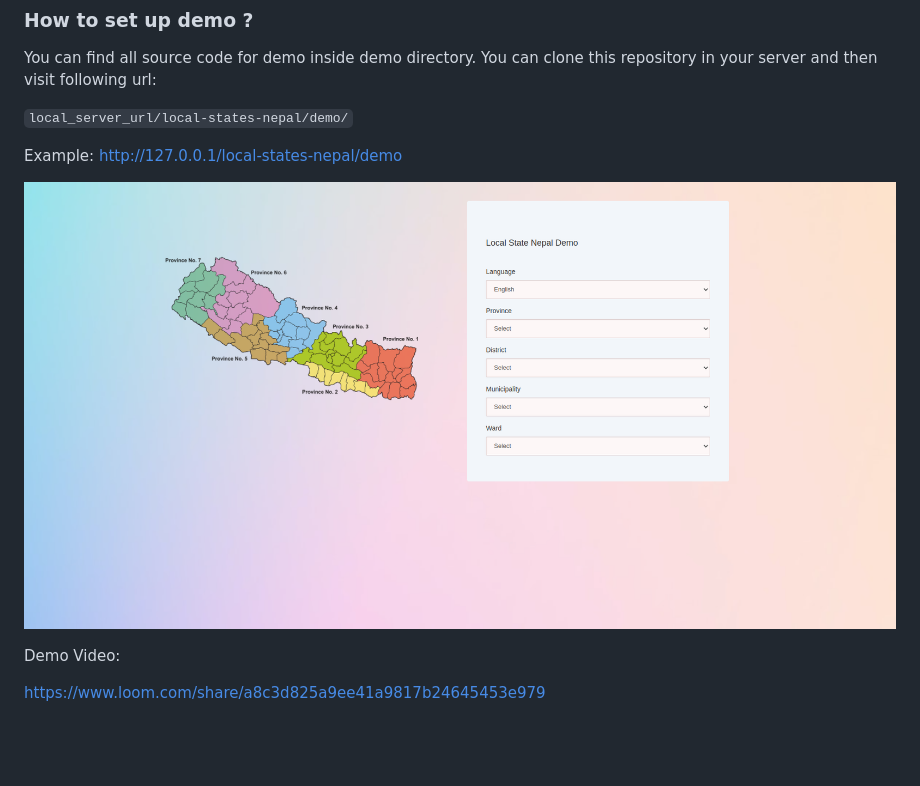
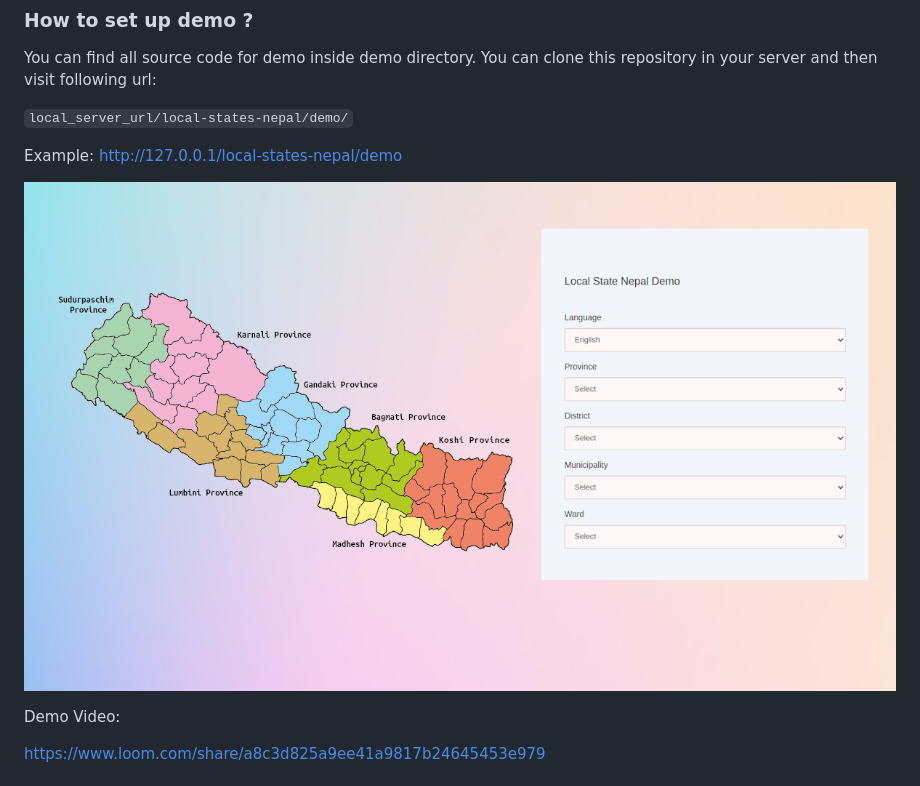
Before and after one commit to sagautam5/local-states-nepal, a Markdown page: README.md, the part around the change printed below. Drawn GitHub-style; blank space fills up the shorter version.

Commit message:
fix issues on images url

```diff
--- a/README.md
+++ b/README.md
@@ -40,7 +40,7 @@ You can find all source code for demo inside demo directory. You can clone this
 
 Example: http://127.0.0.1/local-states-nepal/demo
 
-![Laravel Nepal](demo/assets/images/demo-page.png)
+![Laravel Nepal](demo/assets/images/demo-page-latest.png)
 
 Demo Video:
 
```
Also changed, not shown: other parts of README.md (+1 -1 lines).
